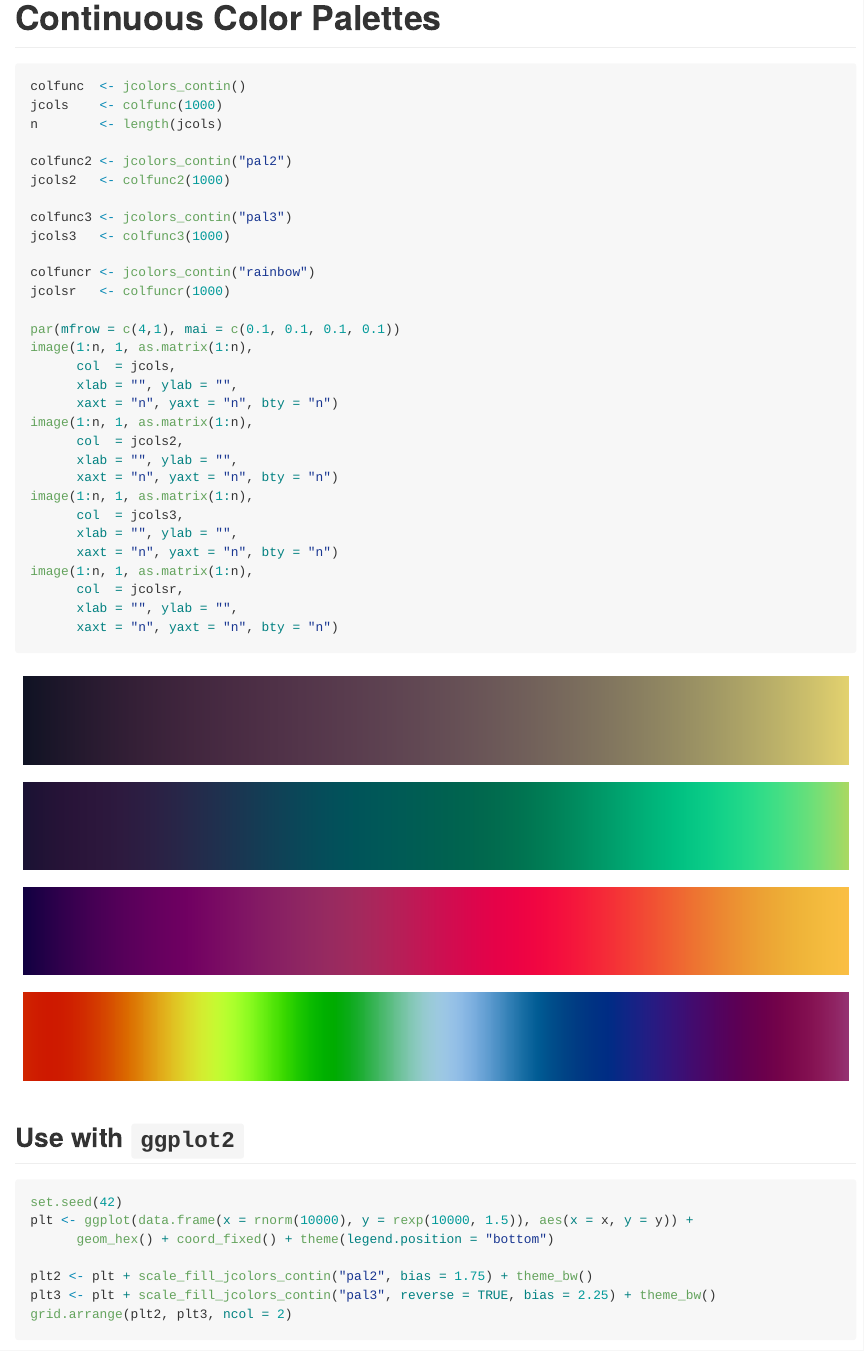
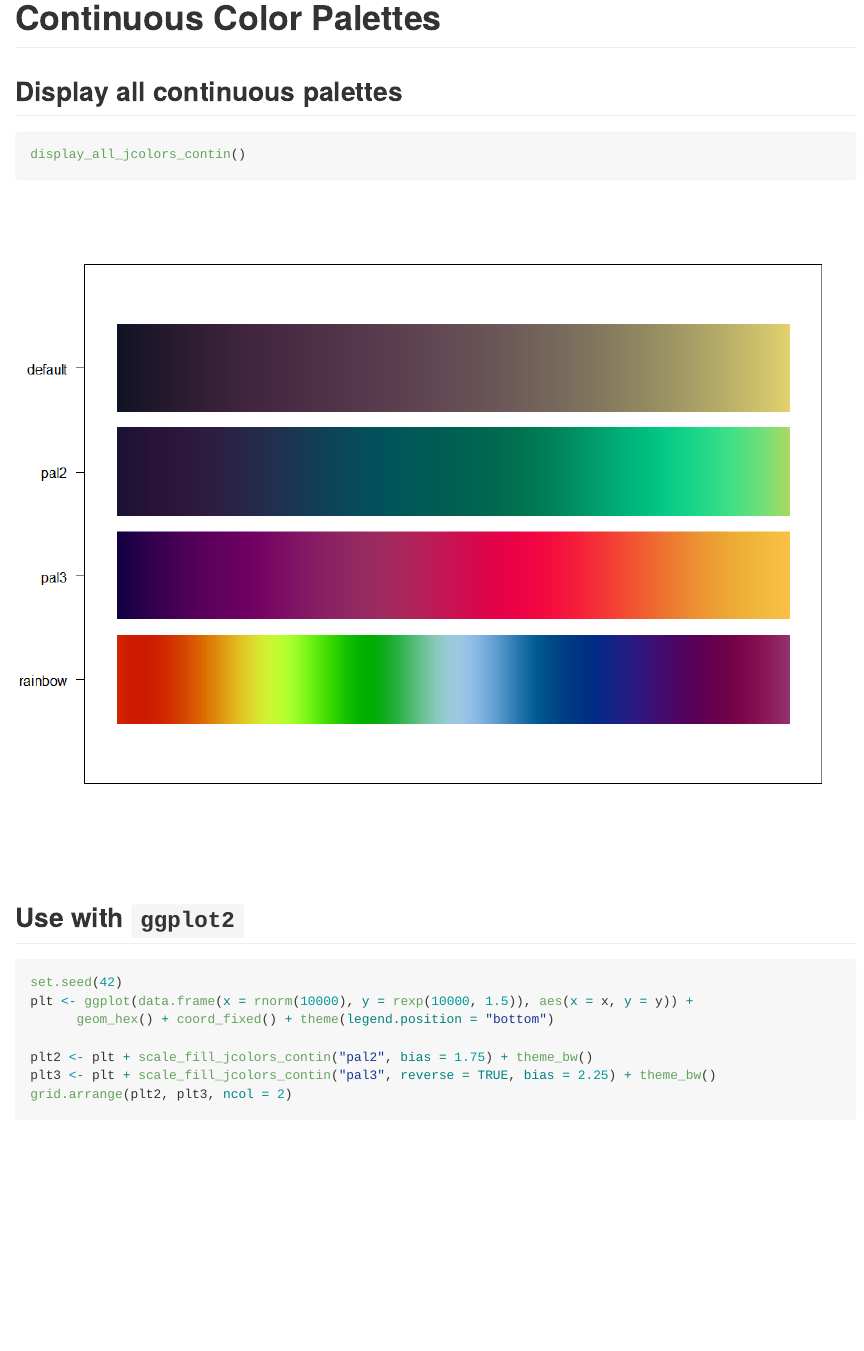
Before and after one commit to jaredhuling/jcolors, an R Markdown document (README.Rmd): the page in a window 1100 px wide, from 10220 px down. The pictures show the output file README.md that the author committed with the source, drawn offline in the style of GitHub; badge pictures from the web are left out.

Commit message:
added display function for continuous palettes

````diff
--- a/README.Rmd
+++ b/README.Rmd
@@ -162,39 +162,11 @@ pltd + scale_color_jcolors(palette = "pal6")
 
 # Continuous Color Palettes
 
+## Display all continuous palettes
+```{r contin_example, fig.height = 8}
+display_all_jcolors_contin()
+```
 
-```{r contin_example}
-colfunc  <- jcolors_contin()
-jcols    <- colfunc(1000)
-n        <- length(jcols)
-
-colfunc2 <- jcolors_contin("pal2")
-jcols2   <- colfunc2(1000)
-
-colfunc3 <- jcolors_contin("pal3")
-jcols3   <- colfunc3(1000)
-
-colfuncr <- jcolors_contin("rainbow")
-jcolsr   <- colfuncr(1000)
-
-par(mfrow = c(4,1), mai = c(0.1, 0.1, 0.1, 0.1))
-image(1:n, 1, as.matrix(1:n),
-      col  = jcols,
-      xlab = "", ylab = "",
-      xaxt = "n", yaxt = "n", bty = "n")
-image(1:n, 1, as.matrix(1:n),
-      col  = jcols2,
-      xlab = "", ylab = "",
-      xaxt = "n", yaxt = "n", bty = "n")
-image(1:n, 1, as.matrix(1:n),
-      col  = jcols3,
-      xlab = "", ylab = "",
-      xaxt = "n", yaxt = "n", bty = "n")
-image(1:n, 1, as.matrix(1:n),
-      col  = jcolsr,
-      xlab = "", ylab = "",
-      xaxt = "n", yaxt = "n", bty = "n")
-```
 
 ## Use with `ggplot2`
 
````
Also changed, not shown: R/contin_jcolors.R (+66 -0 lines), R/jcolors.R (+1 -1 lines), README.md, vignettes/contin_default-1.png (added), vignettes/contin_defualt-1.png (added), vignettes/contin_example-1.png, vignettes/contin_pal2-1.png (added), vignettes/contin_pal3-1.png (added), 4 other files.
